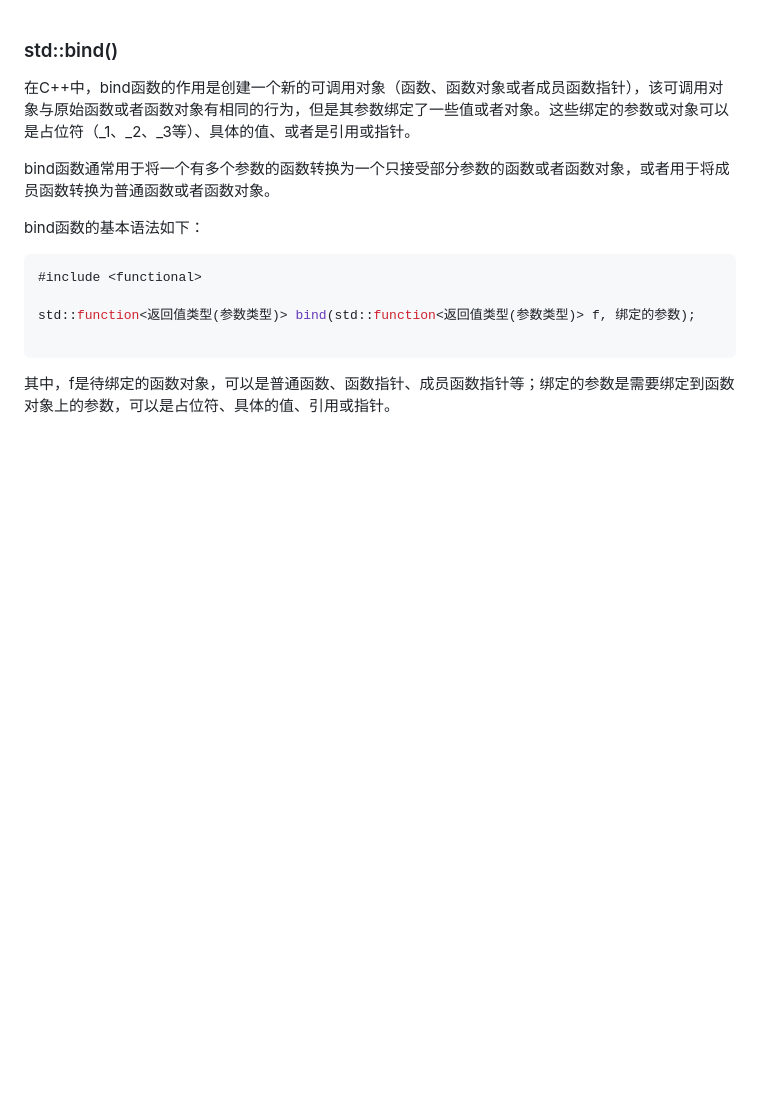
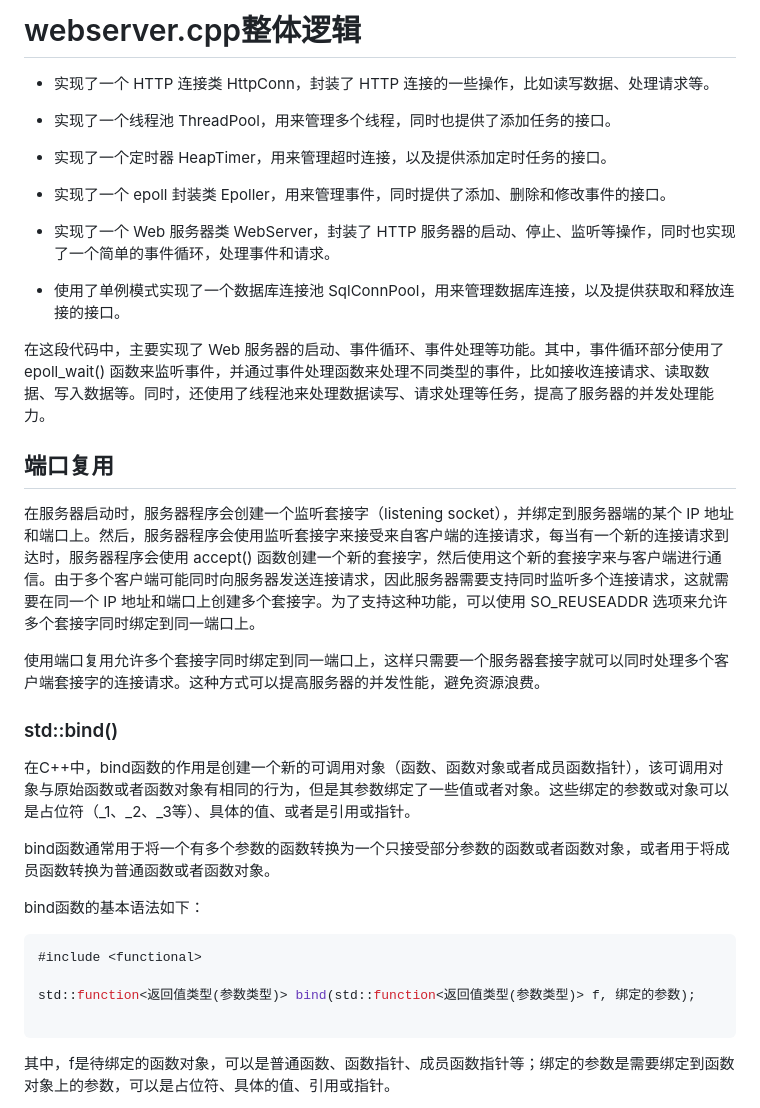
Before and after one commit to jhrsya/WebServer, a Markdown page: code/server/readme.md, the part around the change. Drawn GitHub-style; blank space fills up the shorter version.

```diff
--- a/code/server/readme.md
+++ b/code/server/readme.md
@@ -1,3 +1,24 @@
+# webserver.cpp整体逻辑
+- 实现了一个 HTTP 连接类 HttpConn，封装了 HTTP 连接的一些操作，比如读写数据、处理请求等。
+
+- 实现了一个线程池 ThreadPool，用来管理多个线程，同时也提供了添加任务的接口。
+
+- 实现了一个定时器 HeapTimer，用来管理超时连接，以及提供添加定时任务的接口。
+
+- 实现了一个 epoll 封装类 Epoller，用来管理事件，同时提供了添加、删除和修改事件的接口。
+
+- 实现了一个 Web 服务器类 WebServer，封装了 HTTP 服务器的启动、停止、监听等操作，同时也实现了一个简单的事件循环，处理事件和请求。
+
+- 使用了单例模式实现了一个数据库连接池 SqlConnPool，用来管理数据库连接，以及提供获取和释放连接的接口。
+
+在这段代码中，主要实现了 Web 服务器的启动、事件循环、事件处理等功能。其中，事件循环部分使用了 epoll_wait() 函数来监听事件，并通过事件处理函数来处理不同类型的事件，比如接收连接请求、读取数据、写入数据等。同时，还使用了线程池来处理数据读写、请求处理等任务，提高了服务器的并发处理能力。
+
+
+## 端口复用
+在服务器启动时，服务器程序会创建一个监听套接字（listening socket），并绑定到服务器端的某个 IP 地址和端口上。然后，服务器程序会使用监听套接字来接受来自客户端的连接请求，每当有一个新的连接请求到达时，服务器程序会使用 accept() 函数创建一个新的套接字，然后使用这个新的套接字来与客户端进行通信。由于多个客户端可能同时向服务器发送连接请求，因此服务器需要支持同时监听多个连接请求，这就需要在同一个 IP 地址和端口上创建多个套接字。为了支持这种功能，可以使用 SO_REUSEADDR 选项来允许多个套接字同时绑定到同一端口上。
+
+使用端口复用允许多个套接字同时绑定到同一端口上，这样只需要一个服务器套接字就可以同时处理多个客户端套接字的连接请求。这种方式可以提高服务器的并发性能，避免资源浪费。
+
 ### std::bind()
 在C++中，bind函数的作用是创建一个新的可调用对象（函数、函数对象或者成员函数指针），该可调用对象与原始函数或者函数对象有相同的行为，但是其参数绑定了一些值或者对象。这些绑定的参数或对象可以是占位符（_1、_2、_3等）、具体的值、或者是引用或指针。
 
```
Also changed, not shown: code/readme.md (added, +14 -0 lines).
